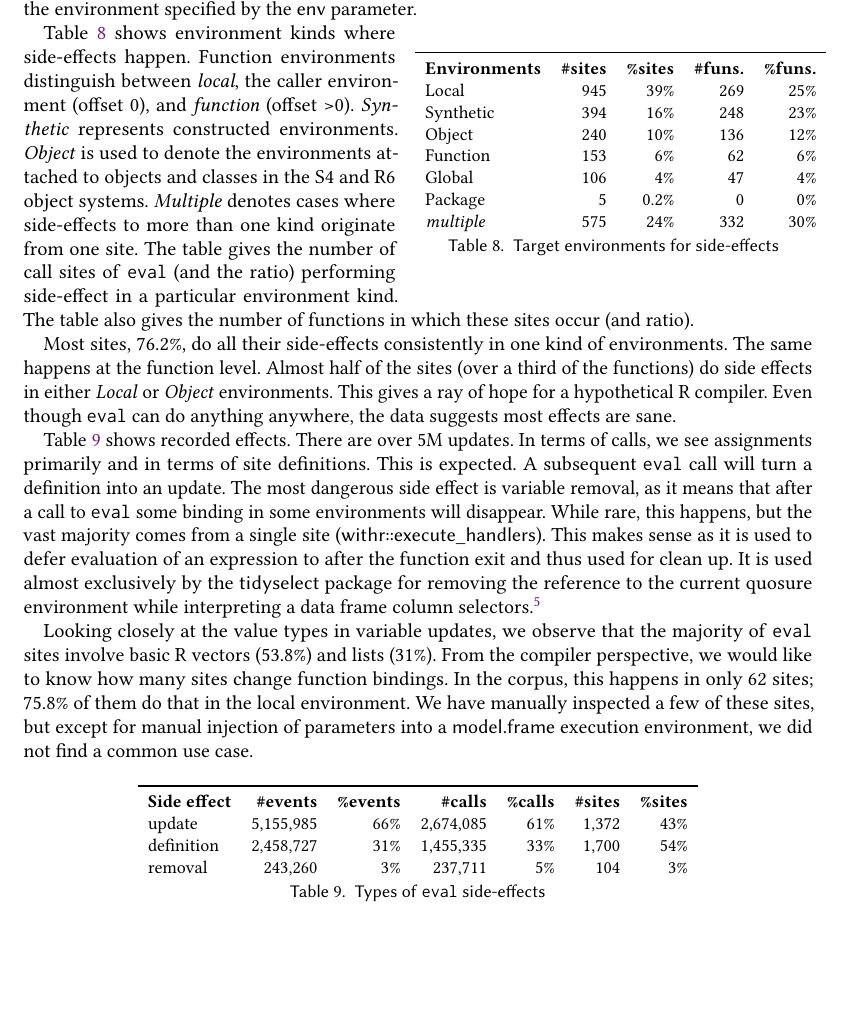
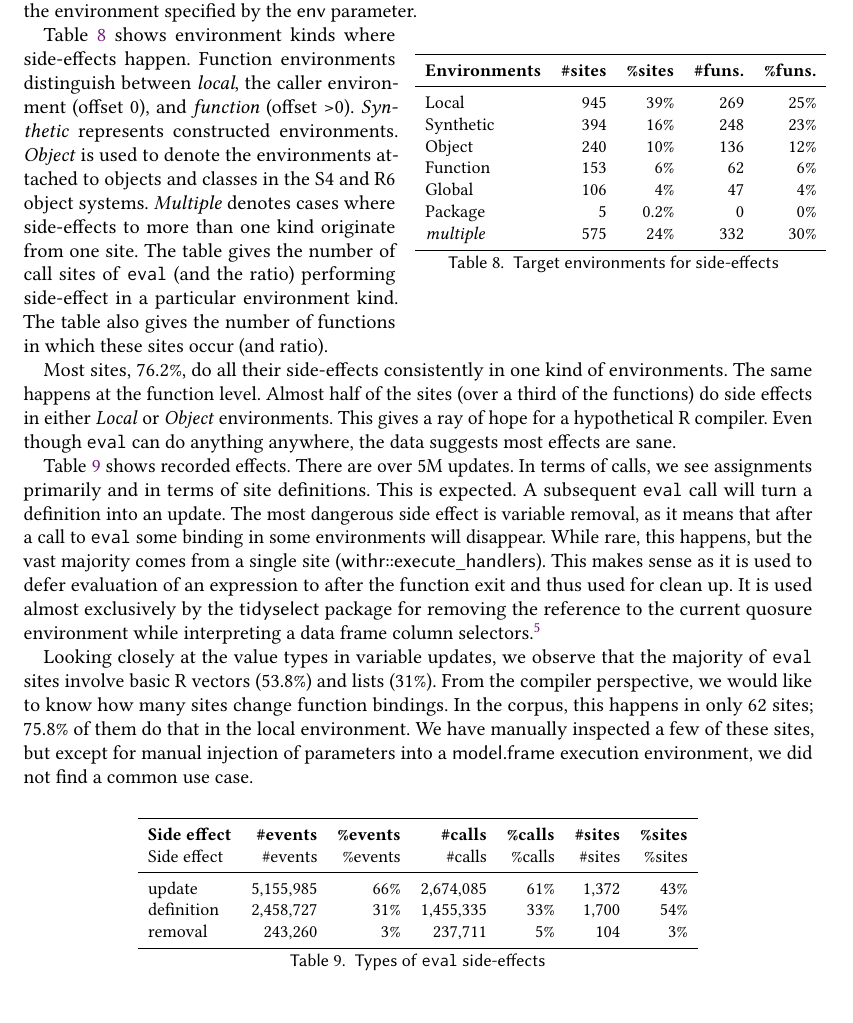
Before and after one commit to aviralg/revalstudy, a LaTeX paper (paper/main.tex): part of page 14 of 26, cut so that both start at the same text, the shorter picture padded with empty space. Compiled offline with pdfLaTeX.

Commit message:
Fix table 8 and table 9

```diff
--- a/paper/main.tex
+++ b/paper/main.tex
@@ -1100,9 +1100,12 @@ possibly in parallel). Most of the sites (\SESitesInEnvirRatio) update
 the environment specified by the \c{env} parameter.
 
 \begin{wraptable}{r}{7cm}\small\centering
-  \begin{tabular}{lrrrr}\toprule
+  \begin{tabular}{lrrrr}
+    \toprule
     \bf Environments & \bf \#sites & \bf \%sites & \bf \#funs. & \bf \%funs. \\%
+    \midrule
     \expandableinput tag/table-se-target-envs.tex
+    \bottomrule
   \end{tabular}
   \caption{Target environments for side-effects} \label{tab:se-env}
 \end{wraptable}
@@ -1148,9 +1151,13 @@ did not find a common use case.
 \begin{table}[h]
   \small
   \centering
-  \begin{tabular}{lrrrrrr}\toprule
+  \begin{tabular}{lrrrrrr}
+    \toprule
     \bf Side effect & \bf \#events & \bf \%events & \bf \#calls & \bf \%calls & \bf \#sites & \bf \%sites \\%
+    Side effect & \#events & \%events & \#calls & \%calls & \#sites & \%sites \\%
+    \midrule
     \expandableinput tag/table-se-types.tex
+    \bottomrule
   \end{tabular}
   \caption{Types of \eval side-effects} \label{tab:se-types}
 \end{table}
```
